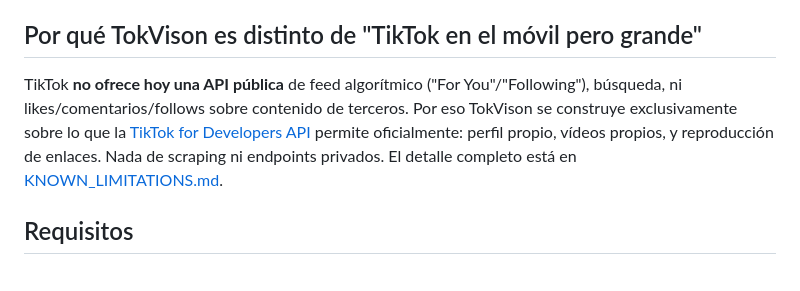
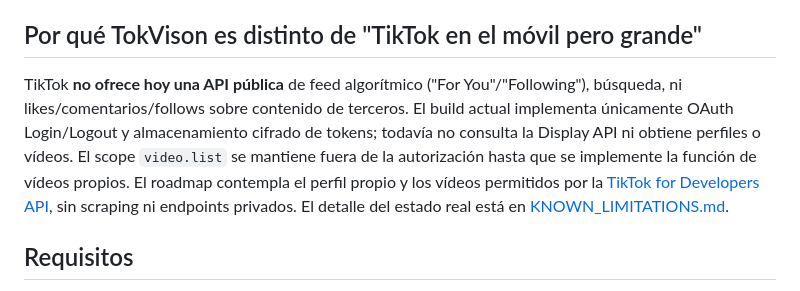
Before and after one commit to vampirekun/TokVision, a Markdown page: README.md, the part around the change. Rendered like a GitHub page.

Commit message:
docs(tokvision): clarify current OAuth-only capabilities

```diff
--- a/README.md
+++ b/README.md
@@ -6,7 +6,7 @@ Cliente ligero de TikTok para **Android TV / Google TV**, optimizado para mando
 
 ## Por qué TokVison es distinto de "TikTok en el móvil pero grande"
 
-TikTok **no ofrece hoy una API pública** de feed algorítmico ("For You"/"Following"), búsqueda, ni likes/comentarios/follows sobre contenido de terceros. Por eso TokVison se construye exclusivamente sobre lo que la [TikTok for Developers API](https://developers.tiktok.com) permite oficialmente: perfil propio, vídeos propios, y reproducción de enlaces. Nada de scraping ni endpoints privados. El detalle completo está en [KNOWN_LIMITATIONS.md](/c:/Users/owner/Development/TokVision/KNOWN_LIMITATIONS.md).
+TikTok **no ofrece hoy una API pública** de feed algorítmico ("For You"/"Following"), búsqueda, ni likes/comentarios/follows sobre contenido de terceros. El build actual implementa únicamente OAuth Login/Logout y almacenamiento cifrado de tokens; todavía no consulta la Display API ni obtiene perfiles o vídeos. El scope `video.list` se mantiene fuera de la autorización hasta que se implemente la función de vídeos propios. El roadmap contempla el perfil propio y los vídeos permitidos por la [TikTok for Developers API](https://developers.tiktok.com), sin scraping ni endpoints privados. El detalle del estado real está en [KNOWN_LIMITATIONS.md](KNOWN_LIMITATIONS.md).
 
 ## Requisitos
 
```
